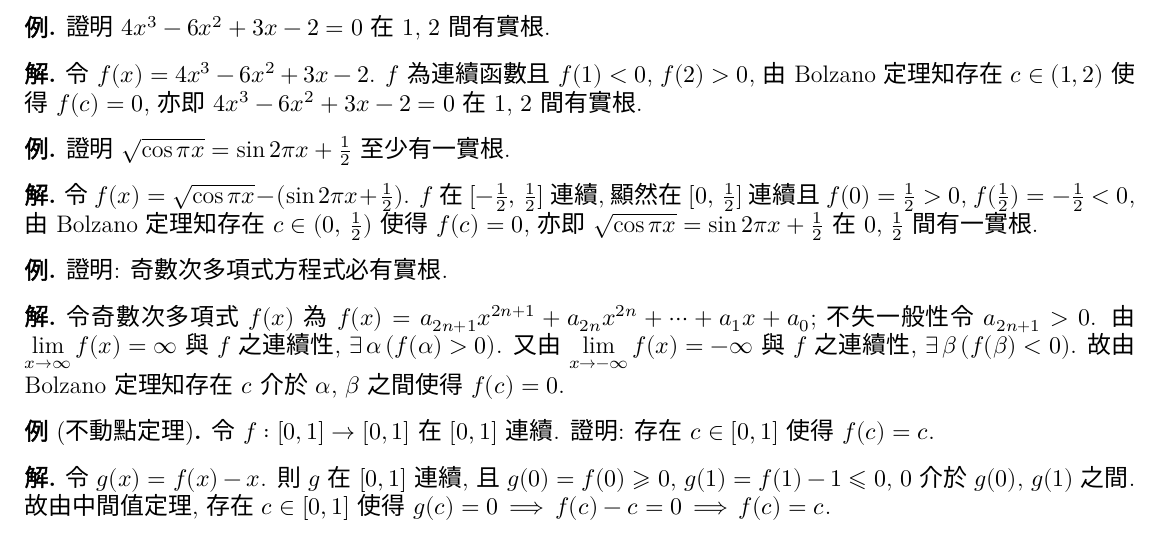
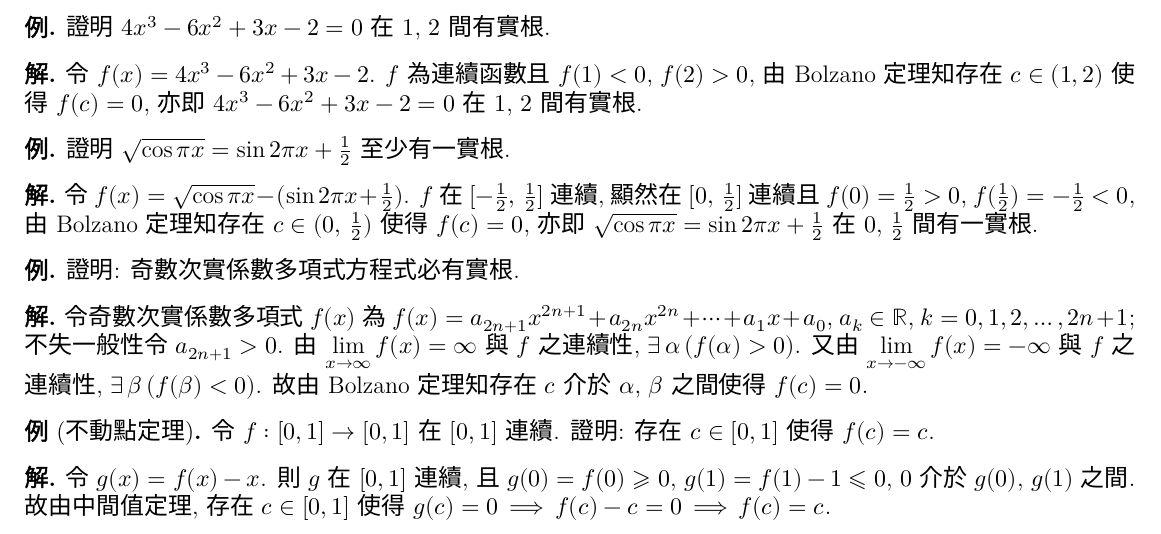
Before and after one commit to chang-ye-tu/calc, a LaTeX document (note/note01.tex): part of page 4 of 4, cut so that both start at the same text. Compiled offline with XeLaTeX; a missing font is replaced by an installed copy or a similar font.

Commit message:
Update note01.pdf

```diff
--- a/note/note01.tex
+++ b/note/note01.tex
@@ -429,11 +429,11 @@
 \end{sol}
 
 \begin{ex}
-  證明: 奇數次多項式方程式必有實根.
+  證明: 奇數次實係數多項式方程式必有實根.
 \end{ex}
 
 \begin{sol}
-  令奇數次多項式 $f(x)$ 為 $\ds f(x) = a_{2n + 1}x^{2n + 1} + a_{2n}x^{2n} + \cdots + a_1 x + a_0$; 不失一般性令 $a_{2n + 1} > 0$. 由 $\ds\lim_{x\to\infty}f(x) = \infty$ 與 $f$ 之連續性, $\exists\,\alpha\,(f(\alpha) > 0)$. 又由 $\ds\lim_{x\to-\infty}f(x) = -\infty$ 與 $f$ 之連續性, $\exists\,\beta\,(f(\beta) < 0)$. 故由 Bolzano 定理知存在 $c$ 介於 $\alpha$, $\beta$ 之間使得 $f(c) = 0$.
+  令奇數次實係數多項式 $f(x)$ 為 $\ds f(x) = a_{2n + 1}x^{2n + 1} + a_{2n}x^{2n} + \cdots + a_1 x + a_0$, $a_k\in\mathbb{R}$, $k = 0, 1, 2, \ldots, 2n + 1$; 不失一般性令 $a_{2n + 1} > 0$. 由 $\ds\lim_{x\to\infty}f(x) = \infty$ 與 $f$ 之連續性, $\exists\,\alpha\,(f(\alpha) > 0)$. 又由 $\ds\lim_{x\to-\infty}f(x) = -\infty$ 與 $f$ 之連續性, $\exists\,\beta\,(f(\beta) < 0)$. 故由 Bolzano 定理知存在 $c$ 介於 $\alpha$, $\beta$ 之間使得 $f(c) = 0$.
 \end{sol}
 
 %\begin{ex}
```
Also changed, not shown: note/qna.tex (+1 -1 lines), note/note01.pdf, note/qna.pdf.
